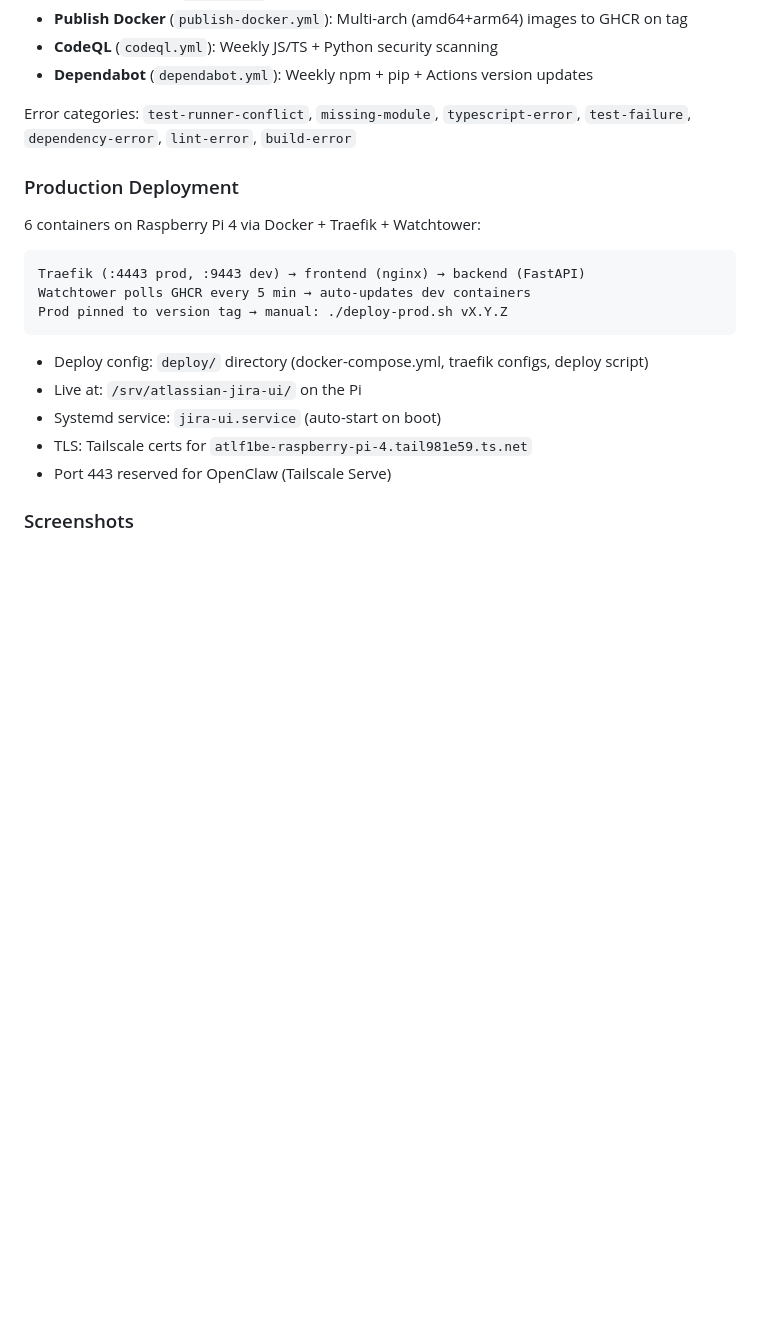
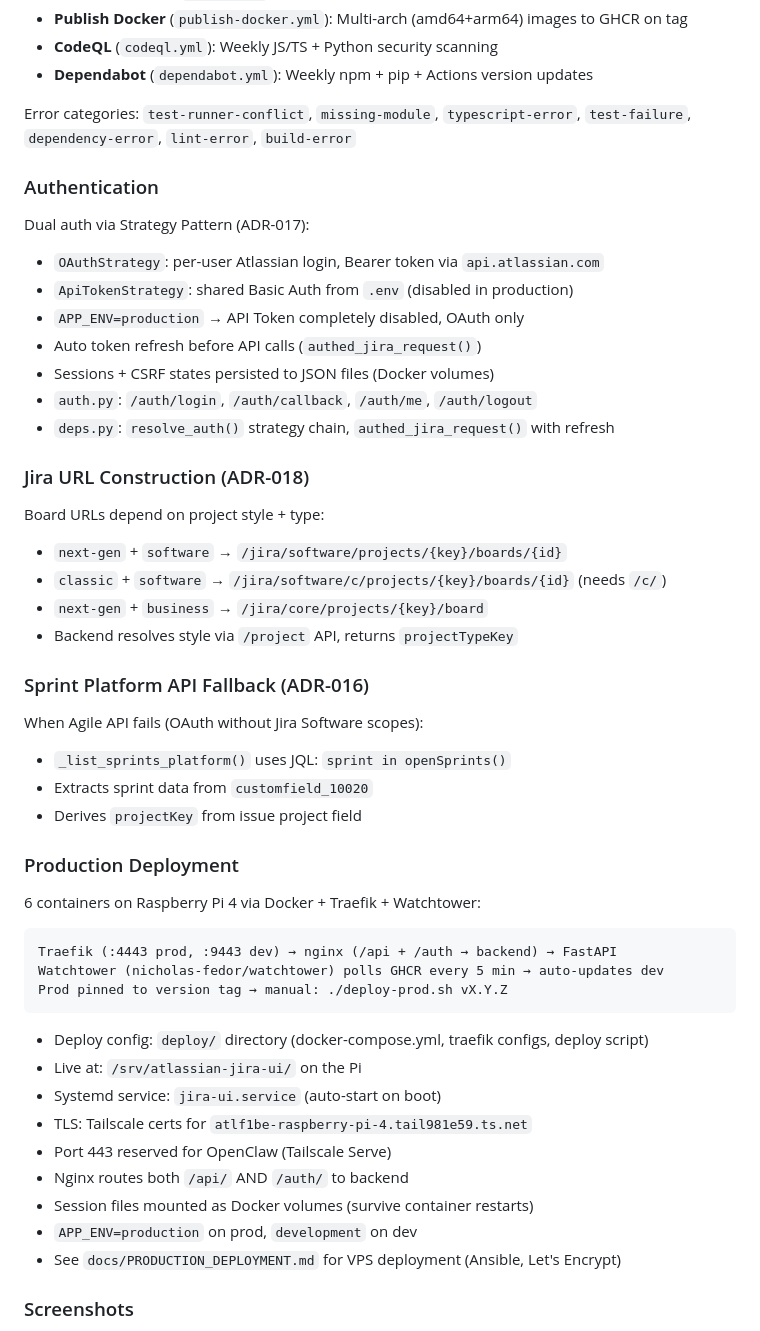
Before and after one commit to ALT-F1-OpenClaw/atlassian-jira-ui, a Markdown page: AGENTS.md, the part around the change. GitHub-like rendering; blank space fills up the shorter version.

````diff
--- a/AGENTS.md
+++ b/AGENTS.md
@@ -169,13 +169,39 @@ Always: CodeQL (weekly) + Dependabot (weekly)
 
 Error categories: `test-runner-conflict`, `missing-module`, `typescript-error`, `test-failure`, `dependency-error`, `lint-error`, `build-error`
 
+### Authentication
+
+Dual auth via Strategy Pattern (ADR-017):
+- `OAuthStrategy`: per-user Atlassian login, Bearer token via `api.atlassian.com`
+- `ApiTokenStrategy`: shared Basic Auth from `.env` (disabled in production)
+- `APP_ENV=production` → API Token completely disabled, OAuth only
+- Auto token refresh before API calls (`authed_jira_request()`)
+- Sessions + CSRF states persisted to JSON files (Docker volumes)
+- `auth.py`: `/auth/login`, `/auth/callback`, `/auth/me`, `/auth/logout`
+- `deps.py`: `resolve_auth()` strategy chain, `authed_jira_request()` with refresh
+
+### Jira URL Construction (ADR-018)
+
+Board URLs depend on project style + type:
+- `next-gen` + `software` → `/jira/software/projects/{key}/boards/{id}`
+- `classic` + `software` → `/jira/software/c/projects/{key}/boards/{id}` (needs `/c/`)
+- `next-gen` + `business` → `/jira/core/projects/{key}/board`
+- Backend resolves style via `/project` API, returns `projectTypeKey`
+
+### Sprint Platform API Fallback (ADR-016)
+
+When Agile API fails (OAuth without Jira Software scopes):
+- `_list_sprints_platform()` uses JQL: `sprint in openSprints()`
+- Extracts sprint data from `customfield_10020`
+- Derives `projectKey` from issue project field
+
 ### Production Deployment
 
 6 containers on Raspberry Pi 4 via Docker + Traefik + Watchtower:
 
 ```
-Traefik (:4443 prod, :9443 dev) → frontend (nginx) → backend (FastAPI)
-Watchtower polls GHCR every 5 min → auto-updates dev containers
+Traefik (:4443 prod, :9443 dev) → nginx (/api + /auth → backend) → FastAPI
+Watchtower (nicholas-fedor/watchtower) polls GHCR every 5 min → auto-updates dev
 Prod pinned to version tag → manual: ./deploy-prod.sh vX.Y.Z
 ```
 
@@ -184,6 +210,10 @@ Prod pinned to version tag → manual: ./deploy-prod.sh vX.Y.Z
 - Systemd service: `jira-ui.service` (auto-start on boot)
 - TLS: Tailscale certs for `atlf1be-raspberry-pi-4.tail981e59.ts.net`
 - Port 443 reserved for OpenClaw (Tailscale Serve)
+- Nginx routes both `/api/` AND `/auth/` to backend
+- Session files mounted as Docker volumes (survive container restarts)
+- `APP_ENV=production` on prod, `development` on dev
+- See `docs/PRODUCTION_DEPLOYMENT.md` for VPS deployment (Ansible, Let's Encrypt)
 
 ### Screenshots
 
````
Also changed, not shown: CLAUDE.md (+28 -4 lines).
